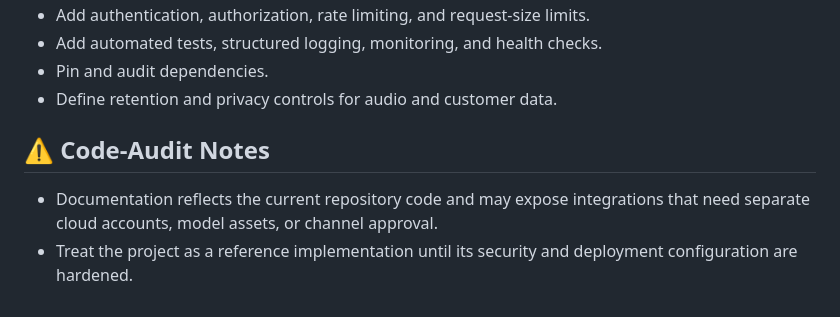
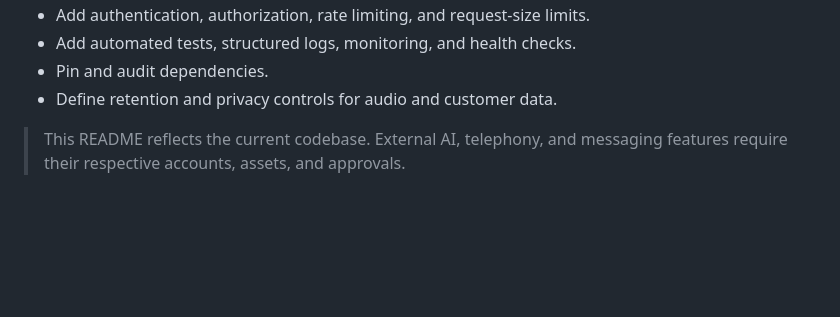
Before and after one commit to haseebconventarian2-gif/churn-prediction-v1, a Markdown page: README.md, the part around one of its changes. GitHub-like rendering; blank space fills up the shorter version.

```diff
--- a/README.md
+++ b/README.md
@@ -117,9 +95,6 @@ No environment-variable reads were detected.
 - Add authentication, authorization, rate limiting, and request-size limits.
-- Add automated tests, structured logging, monitoring, and health checks.
+- Add automated tests, structured logs, monitoring, and health checks.
 - Pin and audit dependencies.
 - Define retention and privacy controls for audio and customer data.
 
-## ⚠️ Code-Audit Notes
-
-- Documentation reflects the current repository code and may expose integrations that need separate cloud accounts, model assets, or channel approval.
-- Treat the project as a reference implementation until its security and deployment configuration are hardened.
+> This README reflects the current codebase. External AI, telephony, and messaging features require their respective accounts, assets, and approvals.
```
Also changed, not shown: other parts of README.md (+29 -51 lines).
